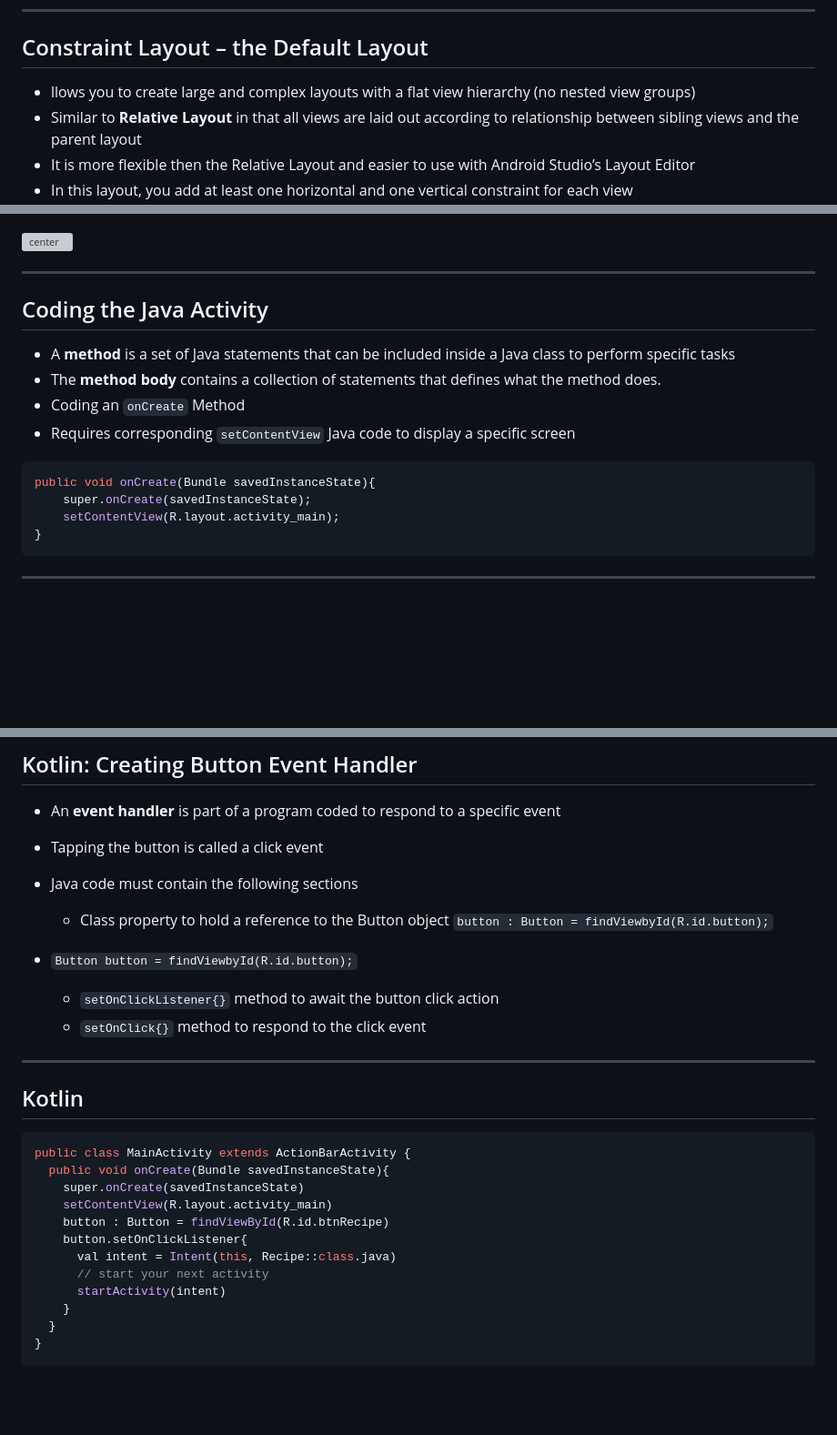
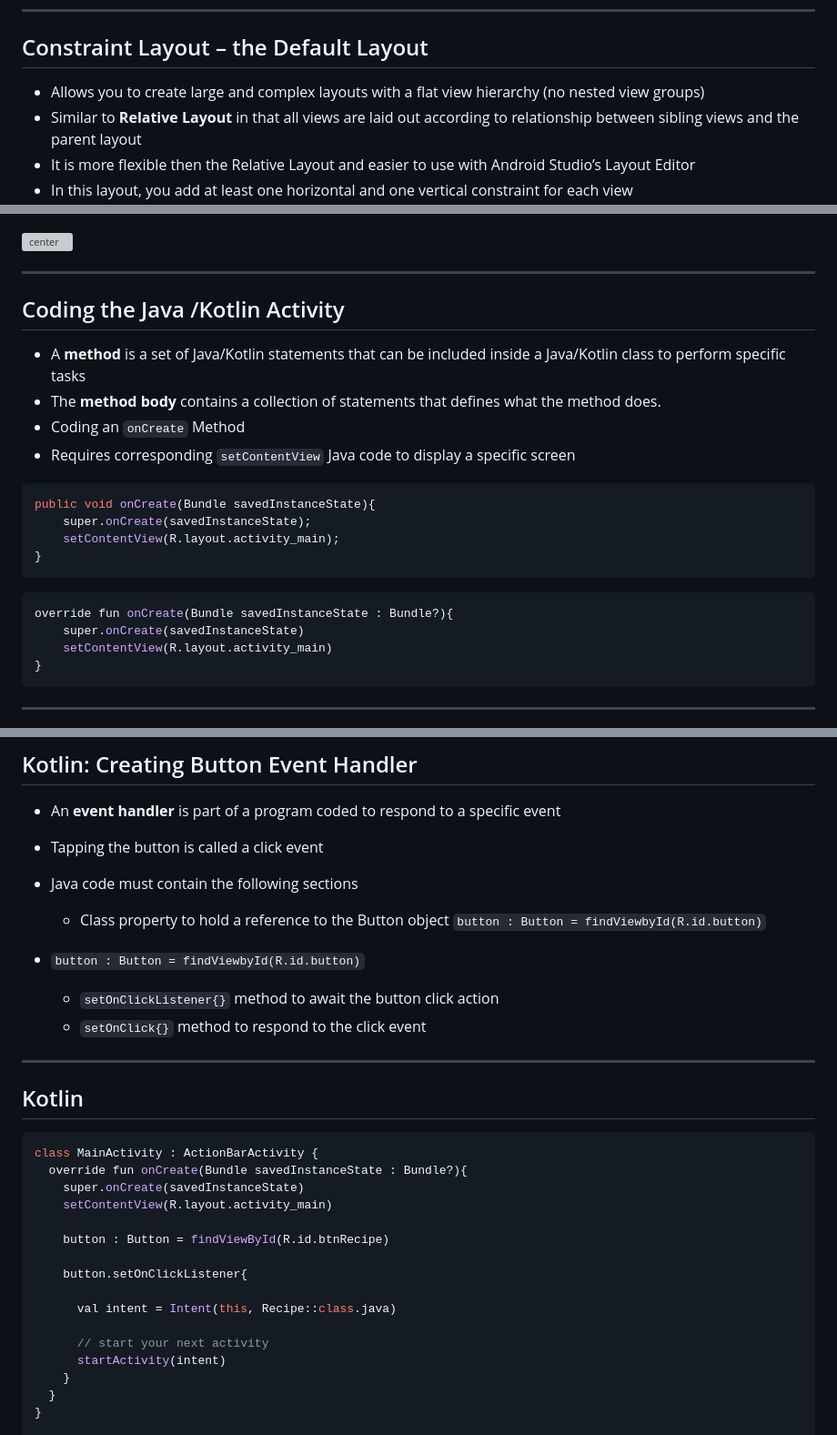
Before and after one commit to UniOfGreenwich/ELEE1146-COMP1836-Lectures, a Markdown page: content/AndroidStudioUserInterface/AndroidStudioUserInterface.md, 3 parts joined by grey strips. Shown: that part at 91% size. GitHub-like rendering; blank space fills up the shorter version; grey boxes are pictures that could not be loaded.

Commit message:
mod: kotlin added and spelling corrections

````diff
--- a/content/AndroidStudioUserInterface/AndroidStudioUserInterface.md
+++ b/content/AndroidStudioUserInterface/AndroidStudioUserInterface.md
@@ -80,7 +80,7 @@ math: true
 
 ## Constraint Layout – the Default Layout
 
-- llows you to create large and complex layouts with a flat view hierarchy (no nested view groups)
+- Allows you to create large and complex layouts with a flat view hierarchy (no nested view groups)
 - Similar to **Relative Layout** in that all views are laid out according to relationship between sibling views and the parent layout
 - It is more flexible then the Relative Layout and easier to use with Android Studio’s Layout Editor
 - In this layout, you add at least one horizontal and one vertical constraint for each view
@@ -200,9 +200,9 @@ The preferred unit of measurement is often `sp`, which stands for scaled-indepen
 
 ---
 
-## Coding the Java Activity
+## Coding the Java /Kotlin Activity
 
-- A **method** is a set of Java statements that can be included inside a Java class to perform specific tasks
+- A **method** is a set of Java/Kotlin statements that can be included inside a Java/Kotlin class to perform specific tasks
 - The **method body** contains a collection of statements that defines what the method does.
 - Coding an `onCreate` Method
 - Requires corresponding `setContentView` Java code to display a specific screen
@@ -211,6 +211,13 @@ The preferred unit of measurement is often `sp`, which stands for scaled-indepen
 public void onCreate(Bundle savedInstanceState){
     super.onCreate(savedInstanceState);
     setContentView(R.layout.activity_main);
+}
+```
+
+```kt
+override fun onCreate(Bundle savedInstanceState : Bundle?){
+    super.onCreate(savedInstanceState)
+    setContentView(R.layout.activity_main)
 }
 ```
 
@@ -258,9 +265,9 @@ public class MainActivity extends ActionBarActivity {
 - Tapping the button is called a click event
 - Java code must contain the following sections
     - Class property to hold a reference to the Button object
-`button : Button = findViewbyId(R.id.button);`
+`button : Button = findViewbyId(R.id.button)`
 
-- `Button button = findViewbyId(R.id.button);`
+- `button : Button = findViewbyId(R.id.button)`
   - `setOnClickListener{}` method to await the button click action
   - `setOnClick{}` method to respond to the click event
 
@@ -270,13 +277,17 @@ public class MainActivity extends ActionBarActivity {
 ## Kotlin
 
 ```kt
-public class MainActivity extends ActionBarActivity {
-  public void onCreate(Bundle savedInstanceState){
+class MainActivity : ActionBarActivity {
+  override fun onCreate(Bundle savedInstanceState : Bundle?){
     super.onCreate(savedInstanceState)
     setContentView(R.layout.activity_main)
+
     button : Button = findViewById(R.id.btnRecipe)
+
     button.setOnClickListener{
+
       val intent = Intent(this, Recipe::class.java)
+
       // start your next activity
       startActivity(intent)
     }
````
Also changed, not shown: figures/widgets1.png.
